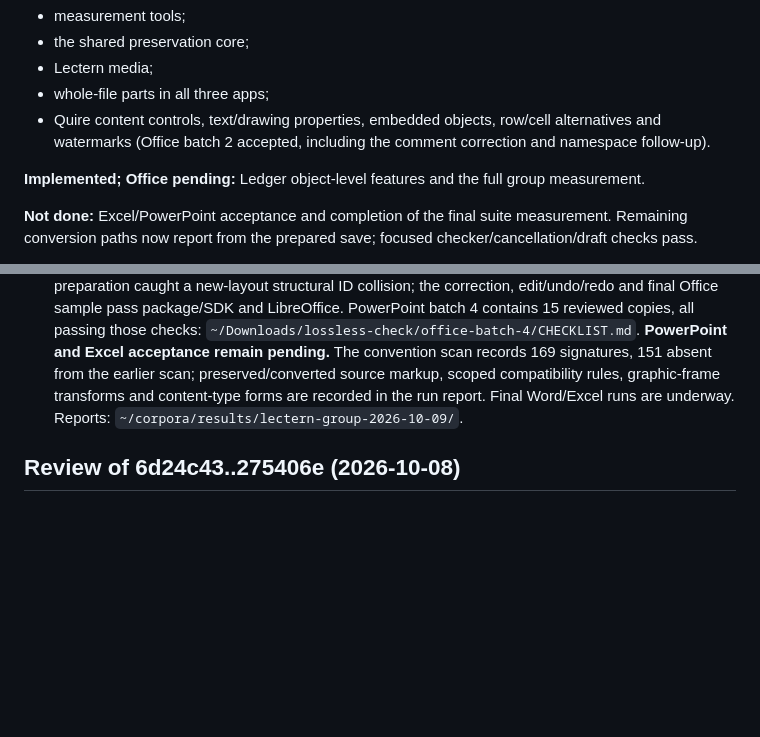
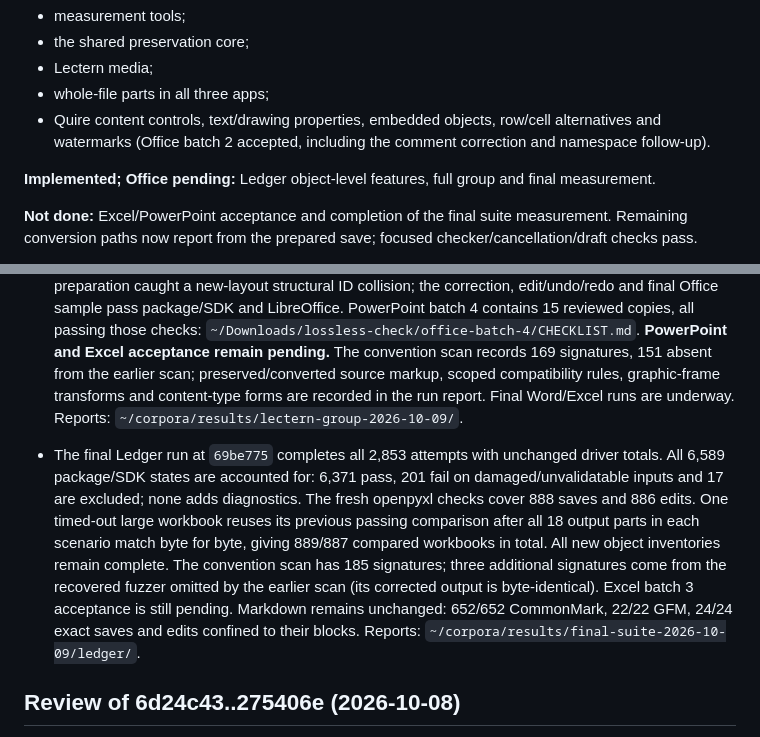
Before and after one commit to DexterYao/VibeOffice, a Markdown page: NEXT_PLAN.md, 2 parts joined by grey strips. Rendered like a GitHub page; blank space fills up the shorter version.

```diff
--- a/NEXT_PLAN.md
+++ b/NEXT_PLAN.md
@@ -12,7 +12,7 @@ and the habits, based on the progress review of commits b06d938..ffc6814.
 - Quire content controls, text/drawing properties, embedded objects, row/cell alternatives and
   watermarks (Office batch 2 accepted, including the comment correction and namespace follow-up).
 
-**Implemented; Office pending:** Ledger object-level features and the full group measurement.
+**Implemented; Office pending:** Ledger object-level features, full group and final measurement.
 
 **Not done:** Excel/PowerPoint acceptance and completion of the final suite measurement.
 Remaining conversion paths now report from the prepared save; focused checker/cancellation/draft checks pass.
@@ -312,6 +312,16 @@ becomes a `package.py` rule with a test, per AGENTS.md "Office acceptance".
   graphic-frame transforms and content-type forms are recorded in the run report. Final Word/Excel
   runs are underway. Reports: `~/corpora/results/lectern-group-2026-10-09/`.
 
+- The final Ledger run at `69be775` completes all 2,853 attempts with unchanged driver totals.
+  All 6,589 package/SDK states are accounted for: 6,371 pass, 201 fail on damaged/unvalidatable
+  inputs and 17 are excluded; none adds diagnostics. The fresh openpyxl checks cover 888 saves
+  and 886 edits. One timed-out large workbook reuses its previous passing comparison after all
+  18 output parts in each scenario match byte for byte, giving 889/887 compared workbooks in total.
+  All new object inventories remain complete. The convention scan has 185 signatures; three additional signatures come from the recovered
+  fuzzer omitted by the earlier scan (its corrected output is byte-identical). Excel batch 3 acceptance is still pending. Markdown remains unchanged:
+  652/652 CommonMark, 22/22 GFM, 24/24 exact saves and edits confined to their blocks.
+  Reports: `~/corpora/results/final-suite-2026-10-09/ledger/`.
+
 ## Review of 6d24c43..275406e (2026-10-08)
 Followed well: bounded Office batches with previous-writer comparison, checker rules for the WordArt
 and nesting fixes, Strict→Transitional (verified: no Strict namespaces left except a custom-XML
```
Also changed, not shown: docs/ledger.md (+12 -8 lines).
